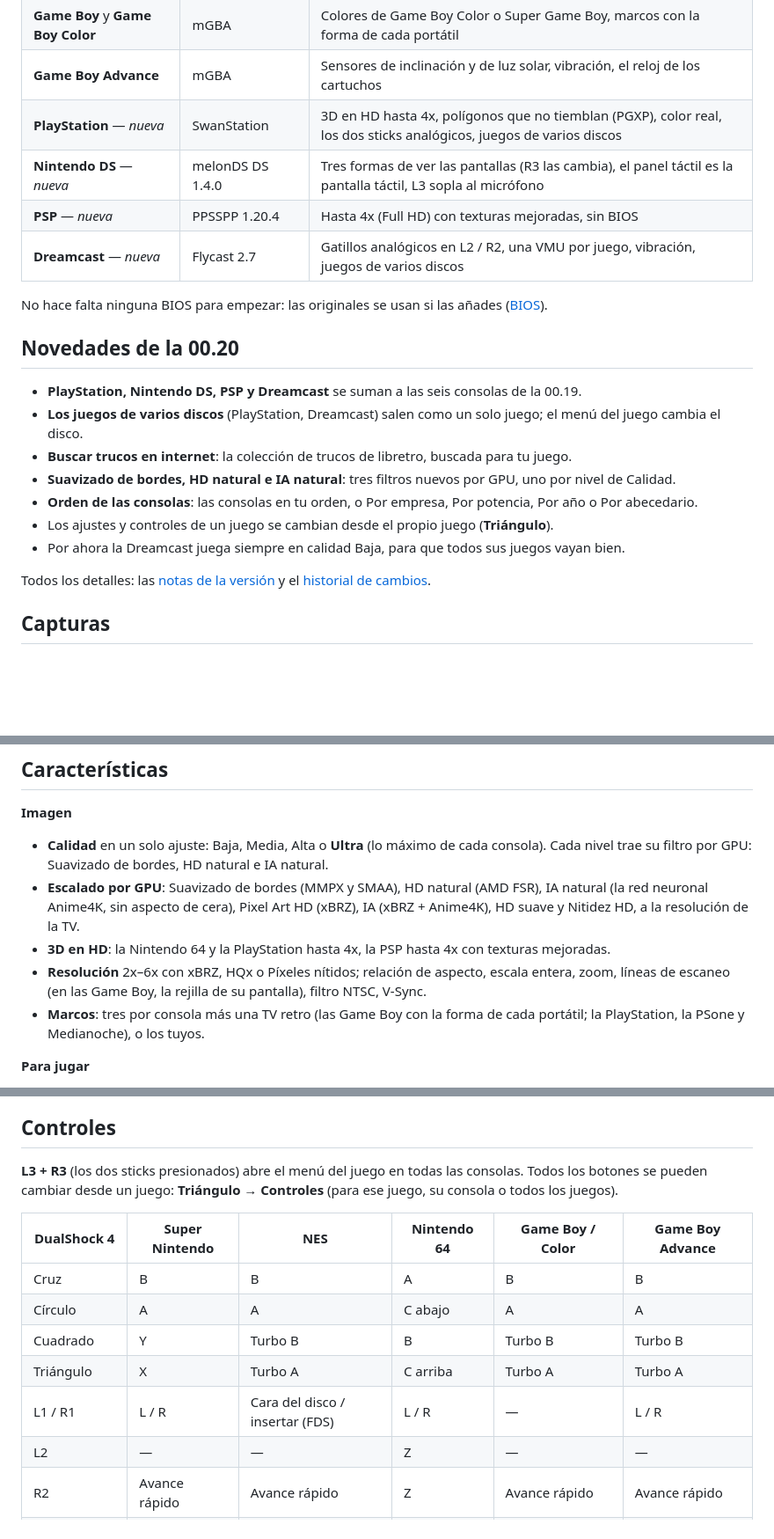
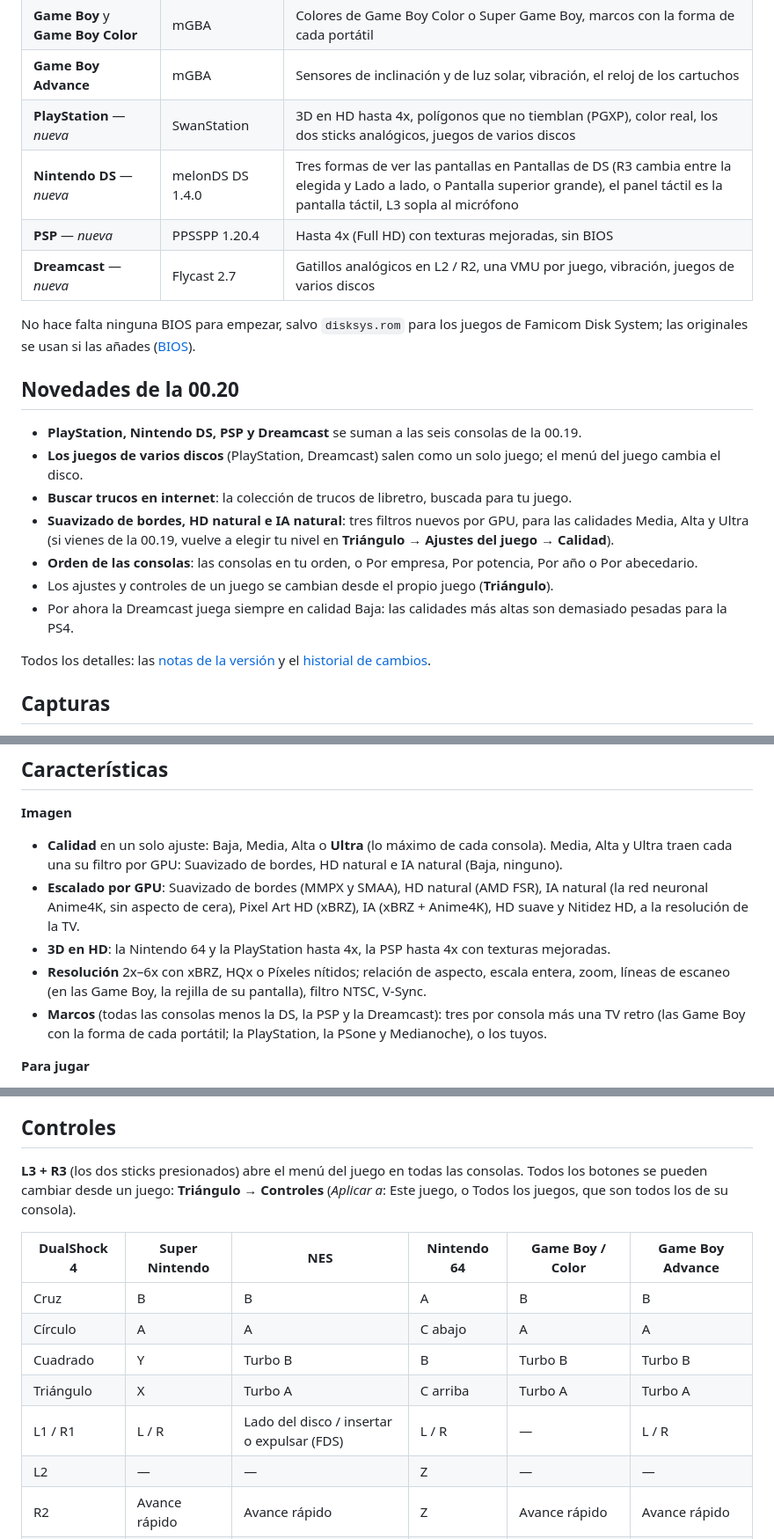
Before and after one commit to arturofuentes1988/EmuSuNi, a Markdown page: README.es.md, 3 parts joined by grey strips. Shown at 88% size. GitHub-like rendering; blank space fills up the shorter version.

```diff
--- a/README.es.md
+++ b/README.es.md
@@ -34,21 +34,25 @@
 | **Game Boy** y **Game Boy Color** | mGBA | Colores de Game Boy Color o Super Game Boy, marcos con la forma de cada portátil |
 | **Game Boy Advance** | mGBA | Sensores de inclinación y de luz solar, vibración, el reloj de los cartuchos |
 | **PlayStation** — *nueva* | SwanStation | 3D en HD hasta 4x, polígonos que no tiemblan (PGXP), color real, los dos sticks analógicos, juegos de varios discos |
-| **Nintendo DS** — *nueva* | melonDS DS 1.4.0 | Tres formas de ver las pantallas (R3 las cambia), el panel táctil es la pantalla táctil, L3 sopla al micrófono |
+| **Nintendo DS** — *nueva* | melonDS DS 1.4.0 | Tres formas de ver las pantallas en Pantallas de DS (R3 cambia entre la elegida y Lado a lado, o Pantalla superior grande), el panel táctil es la pantalla táctil, L3 sopla al micrófono |
 | **PSP** — *nueva* | PPSSPP 1.20.4 | Hasta 4x (Full HD) con texturas mejoradas, sin BIOS |
 | **Dreamcast** — *nueva* | Flycast 2.7 | Gatillos analógicos en L2 / R2, una VMU por juego, vibración, juegos de varios discos |
 
-No hace falta ninguna BIOS para empezar: las originales se usan si las añades ([BIOS](#bios)).
+No hace falta ninguna BIOS para empezar, salvo `disksys.rom` para los juegos de Famicom Disk System;
+las originales se usan si las añades ([BIOS](#bios)).
 
 ## Novedades de la 00.20
 
 - **PlayStation, Nintendo DS, PSP y Dreamcast** se suman a las seis consolas de la 00.19.
 - **Los juegos de varios discos** (PlayStation, Dreamcast) salen como un solo juego; el menú del juego cambia el disco.
 - **Buscar trucos en internet**: la colección de trucos de libretro, buscada para tu juego.
-- **Suavizado de bordes, HD natural e IA natural**: tres filtros nuevos por GPU, uno por nivel de Calidad.
+- **Suavizado de bordes, HD natural e IA natural**: tres filtros nuevos por GPU, para las calidades
+  Media, Alta y Ultra (si vienes de la 00.19, vuelve a elegir tu nivel en **Triángulo → Ajustes del
+  juego → Calidad**).
 - **Orden de las consolas**: las consolas en tu orden, o Por empresa, Por potencia, Por año o Por abecedario.
 - Los ajustes y controles de un juego se cambian desde el propio juego (**Triángulo**).
-- Por ahora la Dreamcast juega siempre en calidad Baja, para que todos sus juegos vayan bien.
+- Por ahora la Dreamcast juega siempre en calidad Baja: las calidades más altas son demasiado pesadas
+  para la PS4.
 
 Todos los detalles: las [notas de la versión](https://github.com/arturofuentes1988/EmuSuNi/releases/latest) y el [historial de cambios](CHANGELOG.md).
 
@@ -120,16 +124,18 @@ Todos los detalles: las [notas de la versión](https://github.com/arturofuentes1
 ## Características
 
 **Imagen**
-- **Calidad** en un solo ajuste: Baja, Media, Alta o **Ultra** (lo máximo de cada consola). Cada
-  nivel trae su filtro por GPU: Suavizado de bordes, HD natural e IA natural.
+- **Calidad** en un solo ajuste: Baja, Media, Alta o **Ultra** (lo máximo de cada consola).
+  Media, Alta y Ultra traen cada una su filtro por GPU: Suavizado de bordes, HD natural e IA natural
+  (Baja, ninguno).
 - **Escalado por GPU**: Suavizado de bordes (MMPX y SMAA), HD natural (AMD FSR), IA natural (la red
   neuronal Anime4K, sin aspecto de cera), Pixel Art HD (xBRZ), IA (xBRZ + Anime4K), HD suave y
   Nitidez HD, a la resolución de la TV.
 - **3D en HD**: la Nintendo 64 y la PlayStation hasta 4x, la PSP hasta 4x con texturas mejoradas.
 - **Resolución** 2x–6x con xBRZ, HQx o Píxeles nítidos; relación de aspecto, escala entera, zoom,
   líneas de escaneo (en las Game Boy, la rejilla de su pantalla), filtro NTSC, V-Sync.
-- **Marcos**: tres por consola más una TV retro (las Game Boy con la forma de cada portátil; la
-  PlayStation, la PSone y Medianoche), o los tuyos.
+- **Marcos** (todas las consolas menos la DS, la PSP y la Dreamcast): tres por consola más una TV
+  retro (las Game Boy con la forma de cada portátil; la PlayStation, la PSone y Medianoche), o los
+  tuyos.
 
 **Para jugar**
 - Partidas guardadas solas, **8 ranuras de estado** con captura, *continuar donde lo dejaste* y
@@ -248,8 +255,8 @@ La PSP no usa BIOS.
 ## Controles
 
 **L3 + R3** (los dos sticks presionados) abre el menú del juego en todas las consolas. Todos los
-botones se pueden cambiar desde un juego: **Triángulo → Controles** (para ese juego, su consola o
-todos los juegos).
+botones se pueden cambiar desde un juego: **Triángulo → Controles** (*Aplicar a*: Este juego, o
+Todos los juegos, que son todos los de su consola).
 
 | DualShock 4 | Super Nintendo | NES | Nintendo 64 | Game Boy / Color | Game Boy Advance |
 |---|---|---|---|---|---|
@@ -257,7 +264,7 @@ todos los juegos).
 | Círculo | A | A | C abajo | A | A |
 | Cuadrado | Y | Turbo B | B | Turbo B | Turbo B |
 | Triángulo | X | Turbo A | C arriba | Turbo A | Turbo A |
-| L1 / R1 | L / R | Cara del disco / insertar (FDS) | L / R | — | L / R |
+| L1 / R1 | L / R | Lado del disco / insertar o expulsar (FDS) | L / R | — | L / R |
 | L2 | — | — | Z | — | — |
 | R2 | Avance rápido | Avance rápido | Z | Avance rápido | Avance rápido |
 | Options | Start | Start | Start | Start | Start |
```
Also changed, not shown: other parts of README.es.md (+9 -6 lines), CHANGELOG.md (+3 -1 lines), README.md (+23 -16 lines).
